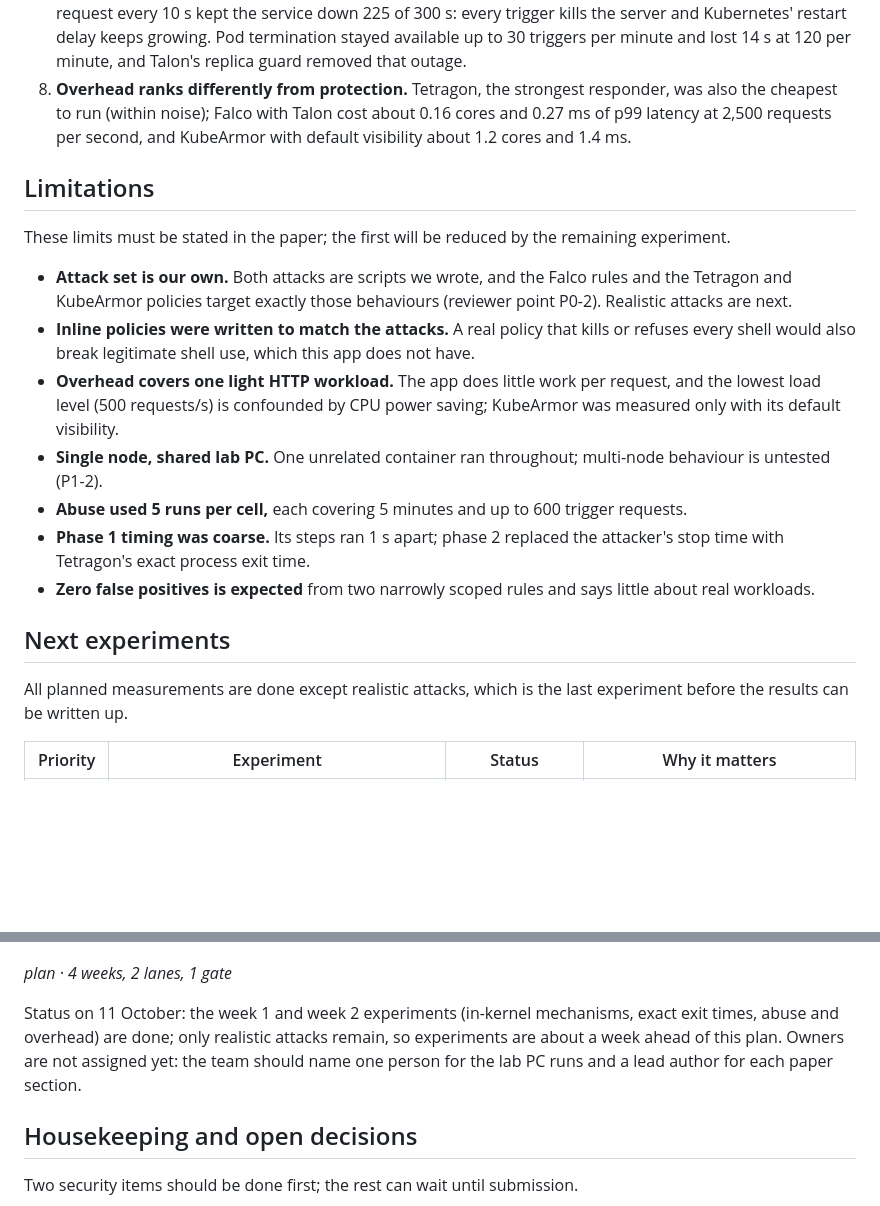
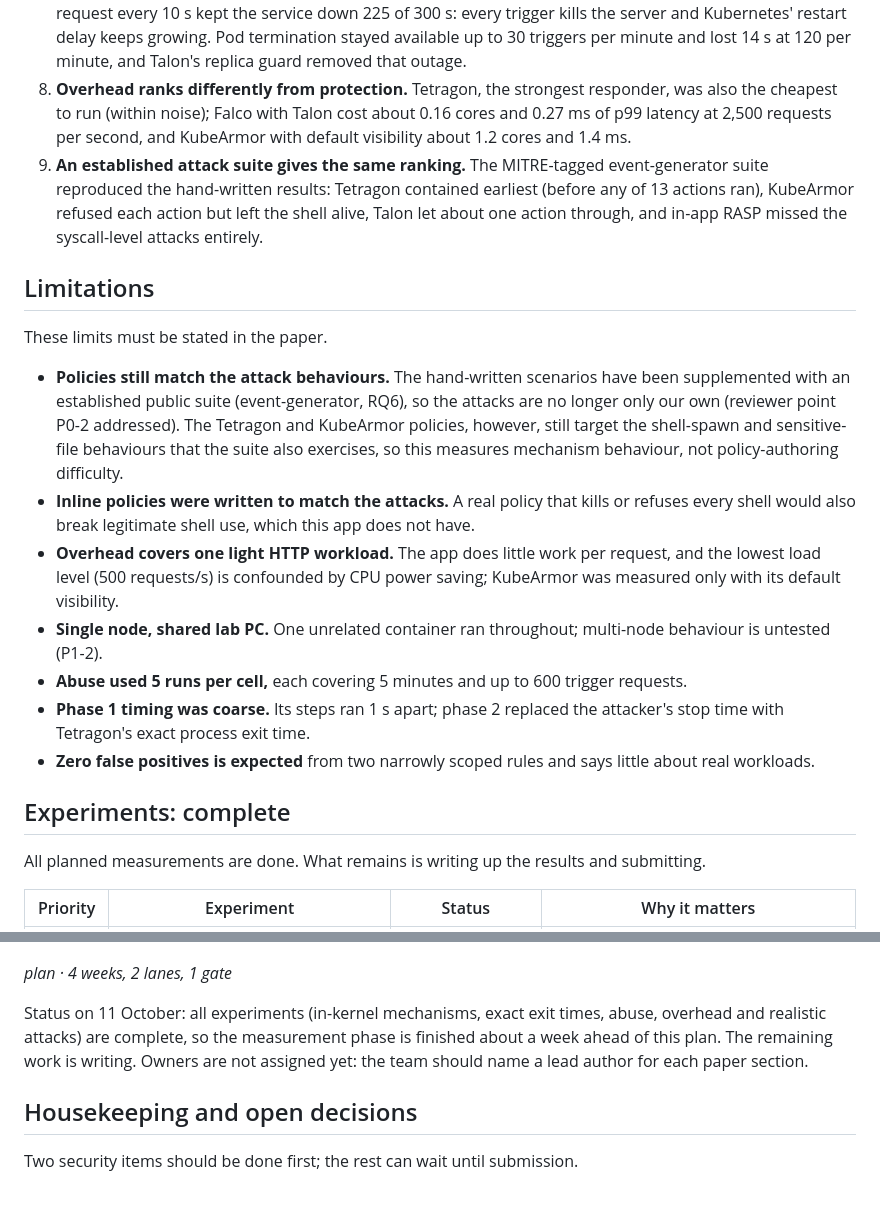
Before and after one commit to Naveen4421/real_time_security_using_ebpf, a Markdown page: docs/containment_progress.md, 2 parts joined by grey strips. Drawn GitHub-style; blank space fills up the shorter version.

```diff
--- a/docs/containment_progress.md
+++ b/docs/containment_progress.md
@@ -209,12 +223,13 @@ No single response wins on every measure, which supports recommending a layered
 6. **RASP only delays the attacker,** who gets back in once its 30 s lockdown ends.
 7. **The fastest response is the easiest to abuse.** Under Tetragon, an outside attacker repeating one public request every 10 s kept the service down 225 of 300 s: every trigger kills the server and Kubernetes' restart delay keeps growing. Pod termination stayed available up to 30 triggers per minute and lost 14 s at 120 per minute, and Talon's replica guard removed that outage.
 8. **Overhead ranks differently from protection.** Tetragon, the strongest responder, was also the cheapest to run (within noise); Falco with Talon cost about 0.16 cores and 0.27 ms of p99 latency at 2,500 requests per second, and KubeArmor with default visibility about 1.2 cores and 1.4 ms.
+9. **An established attack suite gives the same ranking.** The MITRE-tagged event-generator suite reproduced the hand-written results: Tetragon contained earliest (before any of 13 actions ran), KubeArmor refused each action but left the shell alive, Talon let about one action through, and in-app RASP missed the syscall-level attacks entirely.
 
 ## Limitations
 
-These limits must be stated in the paper; the first will be reduced by the remaining experiment.
+These limits must be stated in the paper.
 
-- **Attack set is our own.** Both attacks are scripts we wrote, and the Falco rules and the Tetragon and KubeArmor policies target exactly those behaviours (reviewer point P0-2). Realistic attacks are next.
+- **Policies still match the attack behaviours.** The hand-written scenarios have been supplemented with an established public suite (event-generator, RQ6), so the attacks are no longer only our own (reviewer point P0-2 addressed). The Tetragon and KubeArmor policies, however, still target the shell-spawn and sensitive-file behaviours that the suite also exercises, so this measures mechanism behaviour, not policy-authoring difficulty.
 - **Inline policies were written to match the attacks.** A real policy that kills or refuses every shell would also break legitimate shell use, which this app does not have.
 - **Overhead covers one light HTTP workload.** The app does little work per request, and the lowest load level (500 requests/s) is confounded by CPU power saving; KubeArmor was measured only with its default visibility.
 - **Single node, shared lab PC.** One unrelated container ran throughout; multi-node behaviour is untested (P1-2).
@@ -222,9 +237,9 @@ These limits must be stated in the paper; the first will be reduced by the remai
 - **Phase 1 timing was coarse.** Its steps ran 1 s apart; phase 2 replaced the attacker's stop time with Tetragon's exact process exit time.
 - **Zero false positives is expected** from two narrowly scoped rules and says little about real workloads.
 
-## Next experiments
+## Experiments: complete
 
-All planned measurements are done except realistic attacks, which is the last experiment before the results can be written up.
+All planned measurements are done. What remains is writing up the results and submitting.
 
 | Priority | Experiment | Status | Why it matters |
 | --- | --- | --- | --- |
@@ -269,7 +285,7 @@ Automated response to runtime threats is usually judged by detection, but its va
 
 *plan · 4 weeks, 2 lanes, 1 gate*
 
-Status on 11 October: the week 1 and week 2 experiments (in-kernel mechanisms, exact exit times, abuse and overhead) are done; only realistic attacks remain, so experiments are about a week ahead of this plan. Owners are not assigned yet: the team should name one person for the lab PC runs and a lead author for each paper section.
+Status on 11 October: all experiments (in-kernel mechanisms, exact exit times, abuse, overhead and realistic attacks) are complete, so the measurement phase is finished about a week ahead of this plan. The remaining work is writing. Owners are not assigned yet: the team should name a lead author for each paper section.
 
 ## Housekeeping and open decisions
 
```
Also changed, not shown: other parts of docs/containment_progress.md (+19 -4 lines).
